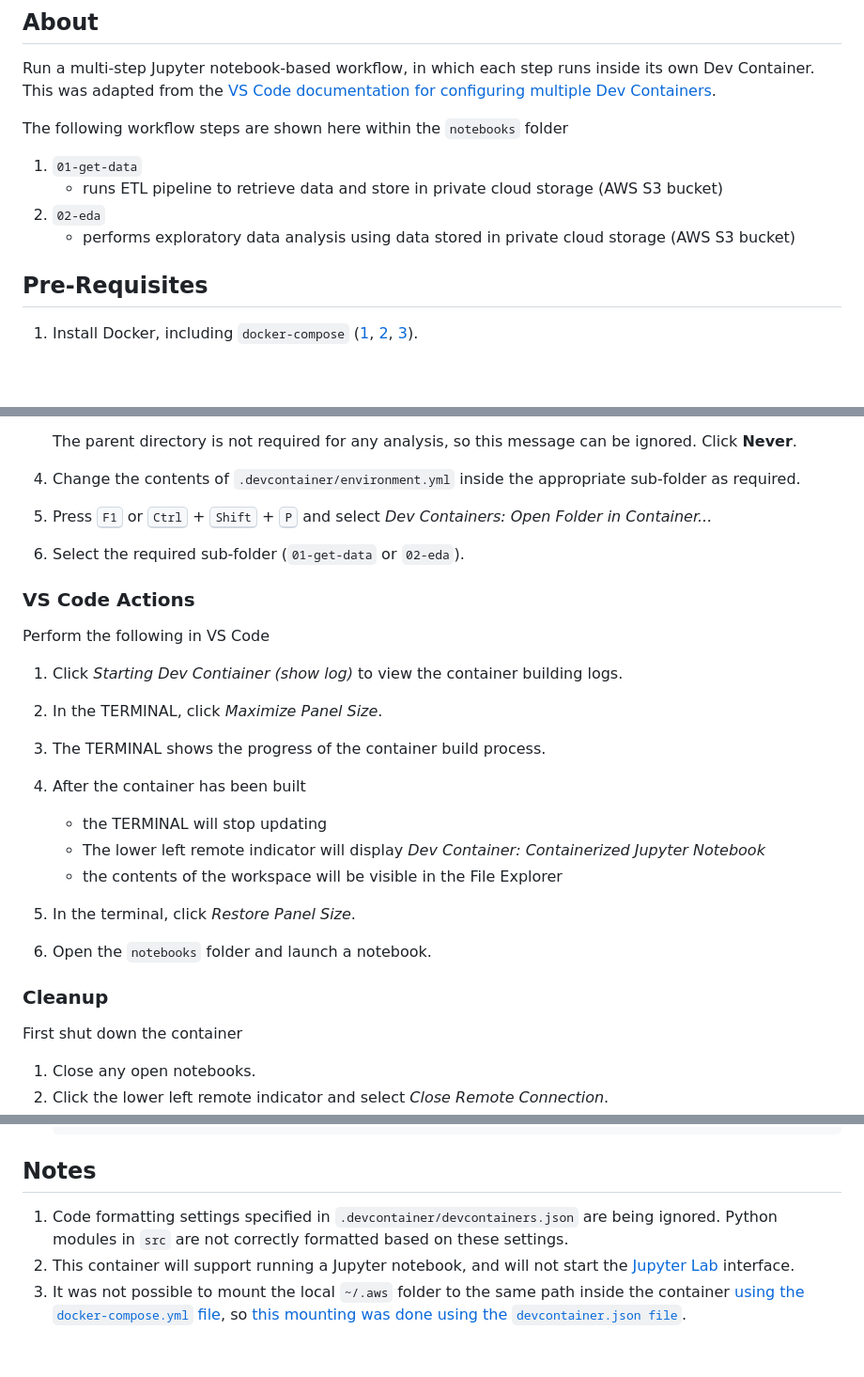
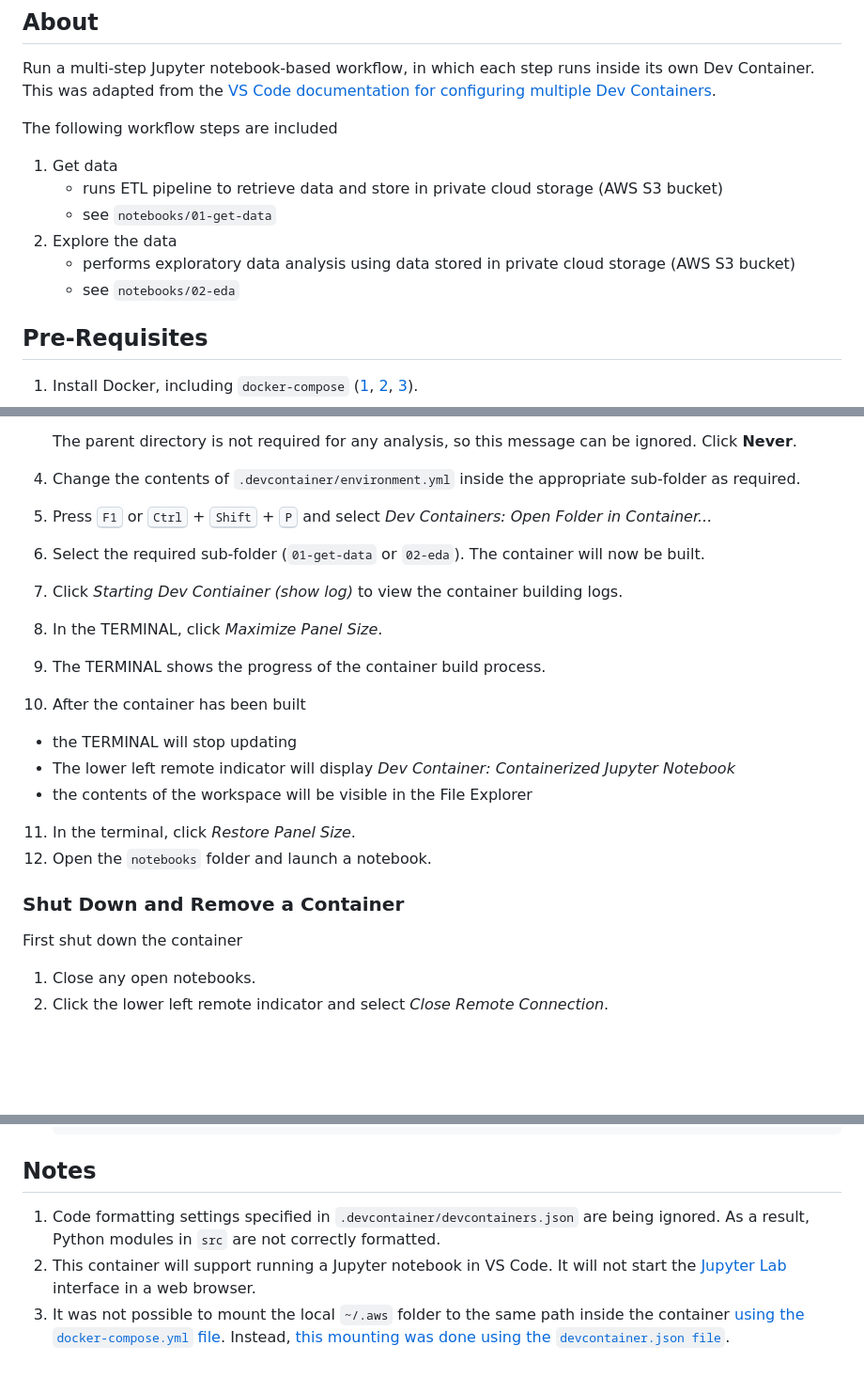
Before and after one commit to elsdes3/devcontainer-notebooks, a Markdown page: README.md, 3 parts joined by grey strips. Shown: that part at 94% size. Rendered like a GitHub page; blank space fills up the shorter version.

```diff
--- a/README.md
+++ b/README.md
@@ -10,12 +10,14 @@
 
 Run a multi-step Jupyter notebook-based workflow, in which each step runs inside its own Dev Container. This was adapted from the [VS Code documentation for configuring multiple Dev Containers](https://code.visualstudio.com/remote/advancedcontainers/configure-separate-containers).
 
-The following workflow steps are shown here within the `notebooks` folder
+The following workflow steps are included
 
-1. `01-get-data`
+1. Get data
    - runs ETL pipeline to retrieve data and store in private cloud storage (AWS S3 bucket)
-2. `02-eda`
+   - see `notebooks/01-get-data`
+2. Explore the data
    - performs exploratory data analysis using data stored in private cloud storage (AWS S3 bucket)
+   - see `notebooks/02-eda`
 
 ## Pre-Requisites
 
@@ -39,24 +43,19 @@ The following workflow steps are shown here within the `notebooks` folder
    The parent directory is not required for any analysis, so this message can be ignored. Click **Never**.
 4. Change the contents of `.devcontainer/environment.yml` inside the appropriate sub-folder as required.
 5. Press <kbd>F1</kbd> or <kbd>Ctrl</kbd> + <kbd>Shift</kbd> + <kbd>P</kbd> and select *Dev Containers: Open Folder in Container...*
-6. Select the required sub-folder (`01-get-data` or `02-eda`).
-
-### VS Code Actions
-
-Perform the following in VS Code
-
-1. Click *Starting Dev Contiainer (show log)* to view the container building logs.
-2. In the TERMINAL, click *Maximize Panel Size*.
-3. The TERMINAL shows the progress of the container build process.
-4. After the container has been built
+6. Select the required sub-folder (`01-get-data` or `02-eda`). The container will now be built.
+7. Click *Starting Dev Contiainer (show log)* to view the container building logs.
+8. In the TERMINAL, click *Maximize Panel Size*.
+9. The TERMINAL shows the progress of the container build process.
+10. After the container has been built
 
    - the TERMINAL will stop updating
    - The lower left remote indicator will display *Dev Container: Containerized Jupyter Notebook*
    - the contents of the workspace will be visible in the File Explorer
-5. In the terminal, click *Restore Panel Size*.
-6. Open the `notebooks` folder and launch a notebook.
+11. In the terminal, click *Restore Panel Size*.
+12. Open the `notebooks` folder and launch a notebook.
 
-### Cleanup
+### Shut Down and Remove a Container
 
 First shut down the container
 
@@ -76,6 +75,6 @@ Next, from the root directory of the project, remove any containers and images u
 
 ## Notes
 
-1. Code formatting settings specified in `.devcontainer/devcontainers.json` are being ignored. Python modules in `src` are not correctly formatted based on these settings.
-2. This container will support running a Jupyter notebook, and will not start the [Jupyter Lab](https://jupyterlab.readthedocs.io/en/stable/) interface.
-3. It was not possible to mount the local `~/.aws` folder to the same path inside the container [using the `docker-compose.yml` file](https://code.visualstudio.com/remote/advancedcontainers/add-local-file-mount), so [this mounting was done using the `devcontainer.json file`](https://renatogolia.com/2020/10/12/working-with-aws-in-devcontainers/).
+1. Code formatting settings specified in `.devcontainer/devcontainers.json` are being ignored. As a result, Python modules in `src` are not correctly formatted.
+2. This container will support running a Jupyter notebook in VS Code. It will not start the [Jupyter Lab](https://jupyterlab.readthedocs.io/en/stable/) interface in a web browser.
+3. It was not possible to mount the local `~/.aws` folder to the same path inside the container [using the `docker-compose.yml` file](https://code.visualstudio.com/remote/advancedcontainers/add-local-file-mount). Instead, [this mounting was done using the `devcontainer.json file`](https://renatogolia.com/2020/10/12/working-with-aws-in-devcontainers/).
```
Also changed, not shown: other parts of README.md (+2 -0 lines).
